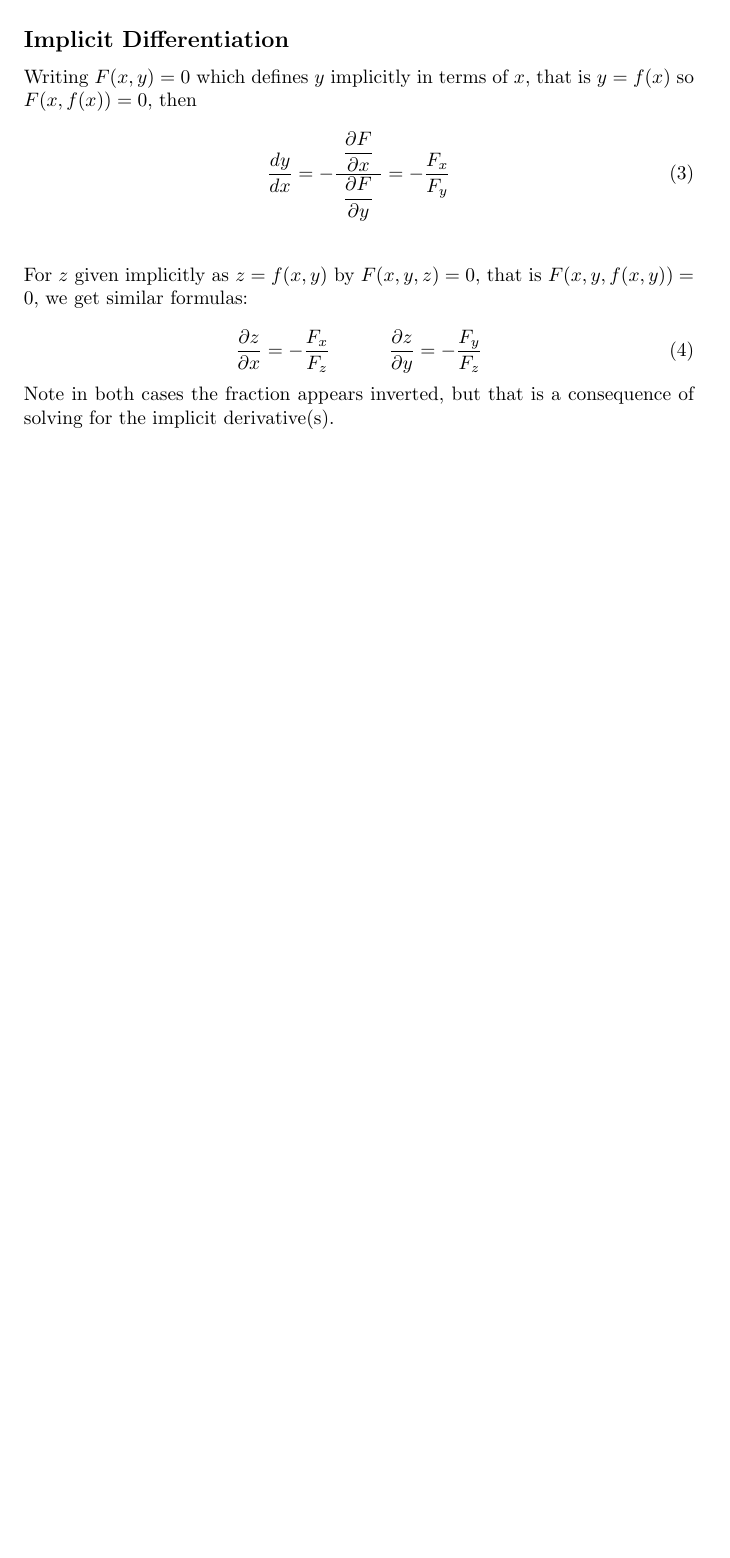
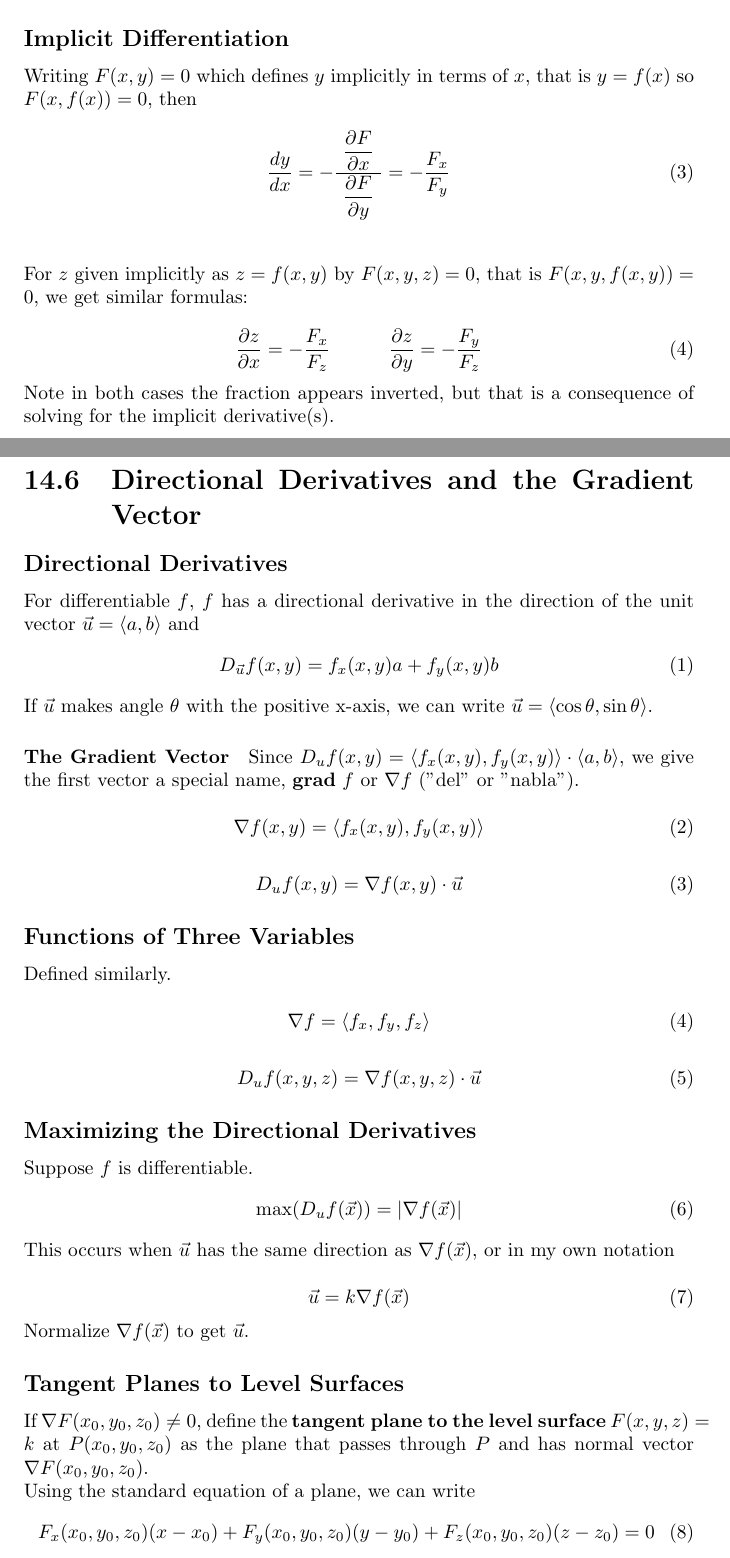
Before and after one commit to jxu/latex, a LaTeX document (Ch14_equations.tex): part of page 5 of 5 before the commit and two parts of pages 5 and 6 of 7 after it, the two joined at a grey line, cut so that both start at the same text, the shorter picture padded with empty space. Compiled offline with pdfLaTeX.

Commit message:
Add section 14.6

```diff
--- a/Ch14_equations.tex
+++ b/Ch14_equations.tex
@@ -171,3 +172,59 @@ For $z$ given implicitly as $z = f(x, y)$ by $F(x, y, z) = 0$, that is $F(x, y,
 
 Note in both cases the fraction appears inverted, but that is a consequence of solving for the implicit derivative(s).
 
+\newpage
+
+\section{Directional Derivatives and the Gradient Vector}
+\subsection*{Directional Derivatives}
+
+For differentiable $f$, $f$ has a directional derivative in the direction of the unit vector $\vec{u} = \langle a, b \rangle$ and
+\begin{equation}
+	D_{\vec{u}} f(x, y) = f_x (x, y)a + f_y (x, y)b
+\end{equation}
+
+If $\vec{u}$ makes angle $\theta$ with the positive x-axis, we can write $\vec{u} = \langle \cos \theta , \sin \theta \rangle$.
+
+\paragraph{The Gradient Vector}
+Since $D_u f(x, y) = \langle f_x (x, y), f_y (x, y) \rangle \cdot \langle a, b \rangle$,
+we give the first vector a special name, \textbf{grad} $f$ or $\nabla f$ ("del" or "nabla").
+
+\begin{equation}
+	\nabla f(x, y) = \langle f_x (x, y), f_y (x, y) \rangle
+\end{equation}
+
+\begin{equation}
+	D_u f(x, y) = \nabla f(x, y) \cdot \vec{u}
+\end{equation}
+
+\subsection*{Functions of Three Variables}
+Defined similarly.
+
+\begin{equation}
+	\nabla f= \langle f_x , f_y , f_z \rangle
+\end{equation}
+
+\begin{equation}
+	D_u f(x, y, z) = \nabla f(x, y, z) \cdot \vec{u}
+\end{equation}
+
+\subsection*{Maximizing the Directional Derivatives}
+Suppose $f$ is differentiable.
+\begin{equation}
+	\max(D_u f(\vec{x})) = |\nabla f(\vec{x})|
+\end{equation}
+This occurs when $\vec{u}$ has the same direction as $\nabla f(\vec{x})$, or in my own notation
+
+\begin{equation}
+	\vec{u} = k \nabla f(\vec{x})
+\end{equation}
+Normalize $\nabla f(\vec{x})$ to get $\vec{u}$.
+
+\subsection*{Tangent Planes to Level Surfaces}
+If $\nabla F(x_0, y_0, z_0) \ne 0$, define the \textbf{tangent plane to the level surface} $F(x, y, z) = k$ at $P(x_0, y_0, z_0)$ as the plane that passes through $P$ and has normal vector $\nabla F(x_0, y_0, z_0)$.
+
+Using the standard equation of a plane, we can write
+\begin{equation}
+	F_x (x_0, y_0, z_0) (x-x_0) +
+	F_y (x_0, y_0, z_0) (y-y_0) +
+	F_z (x_0, y_0, z_0) (z-z_0) = 0
+\end{equation} \\
```
Also changed, not shown: Ch14_equations.pdf, Ch14_equations.tex (9 more changed lines).
